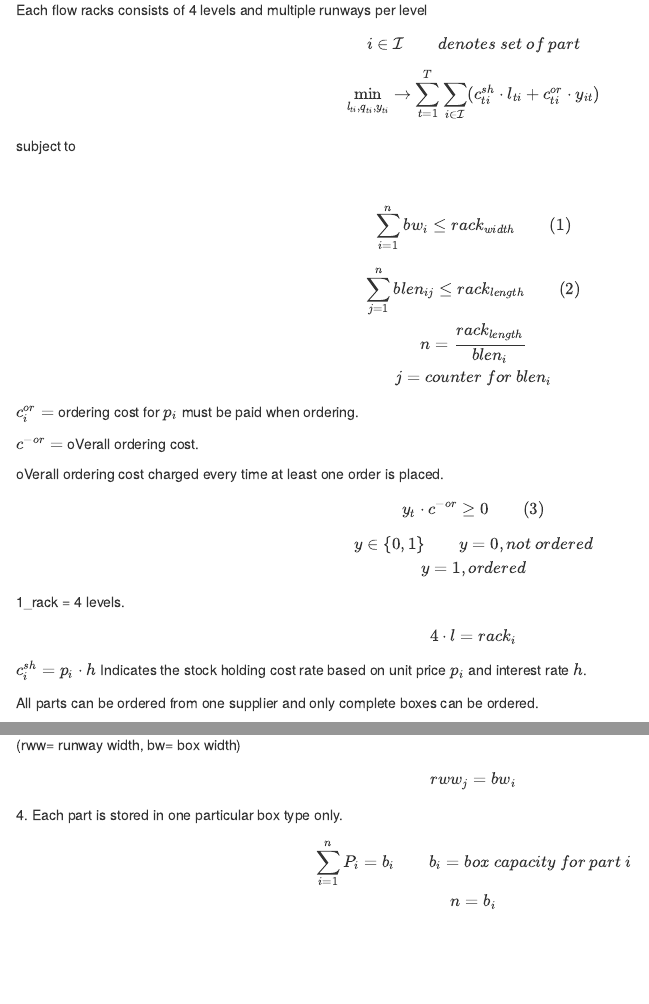
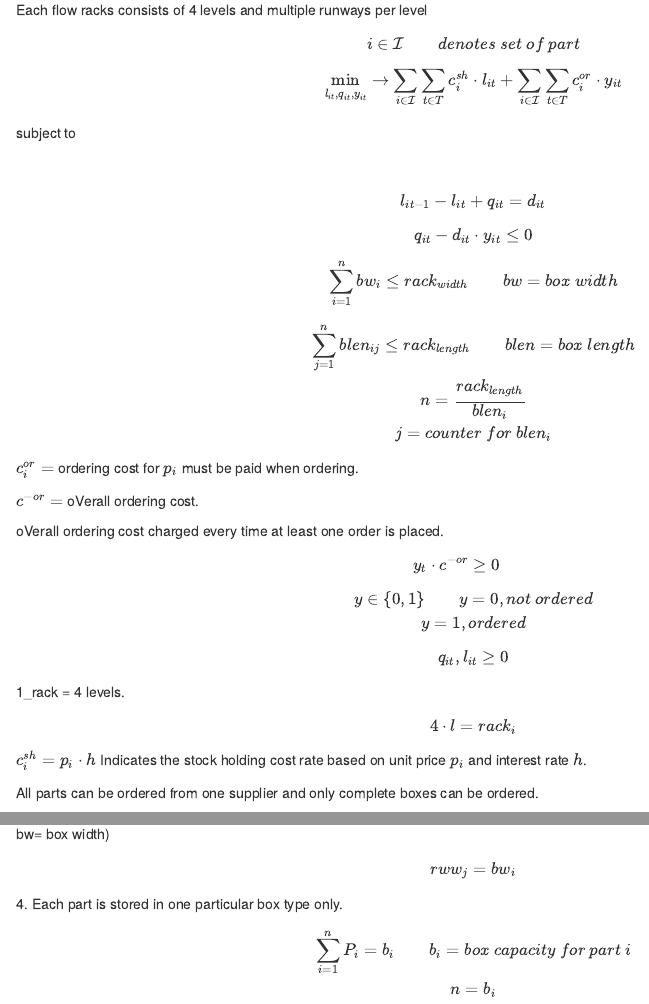
Before and after one commit to Aduzona/Decision-Support-for-Operations-Management-Issues, an R Markdown document (coordinated_ordering.Rmd): the page in a window 1100 px wide, from 310 px down, and a second part further down, joined at a grey line. Rendered offline with R 4.5, knitr and Pandoc, with nearby package versions.

Commit message:
Objective function and some other contraints added . Capacity contraint not  yet done.

```diff
--- a/coordinated_ordering.Rmd
+++ b/coordinated_ordering.Rmd
@@ -17,18 +17,21 @@ Determine a lot sizing model that determines lot sizes for each part such that r
 Each flow racks consists of 4 levels and multiple runways per level
 $$ i \in \mathcal I \qquad denotes \space set \space of \space part$$
 
-$$\min_{l_{ti}, q_{ti},y_{ti}} \rightarrow\sum_{t=1}^T \sum_{i\in \mathcal I} (c_{ti}^{sh} \cdot l_{ti} +c_{ti}^{or} \cdot y_{it})   $$
+$$\min_{l_{it}, q_{it},y_{it}} \rightarrow\sum_{i\in \mathcal I} \sum_{t\in T} c_{i}^{sh} \cdot l_{it} + \sum_{i\in \mathcal I} \sum_{t\in T} c_{i}^{or} \cdot y_{it}   $$
 subject to $$ $$
-$$\sum_{i=1}^n bw_i  \le rack_{width} \qquad (1) $$
-$$\sum_{j=1}^n blen_{ij}  \le rack_{length} \qquad (2) \\ n= \frac {rack_{length}}{blen_i}\\ j=counter \space for \space blen_i $$
+$$l_{it-1}-l_{it}+q_{it}=d_{it} $$
+$$q_{it}-d_{it} \cdot y_{it} \le 0 $$
+$$\sum_{i=1}^n bw_i  \le rack_{width} \qquad  bw= box \space width$$
+$$\sum_{j=1}^n blen_{ij}  \le rack_{length} \qquad  blen=box \space length\\ n= \frac {rack_{length}}{blen_i}\\ j=counter \space for \space blen_i $$
 $c_i^{or}=$ ordering cost for $p_i$ must be paid when ordering.
 
 $c^{-or}=$ oVerall ordering cost.
 
 oVerall ordering cost charged every time at least one order is placed.
-$$y_t \cdot c^{-or} \ge 0 \qquad (3)$$
+$$y_t \cdot c^{-or} \ge 0 \qquad $$
 
 $$y \in \{0,1\} \qquad y=0, not \space ordered\\y=1, ordered$$
+$$q_{it},l_{it} \ge 0 $$
 1_rack = 4 levels.
 $$4 \cdot l=rack_i  $$
 
```
Also changed, not shown: coordinated_ordering.Rmd (2 more changed lines).
